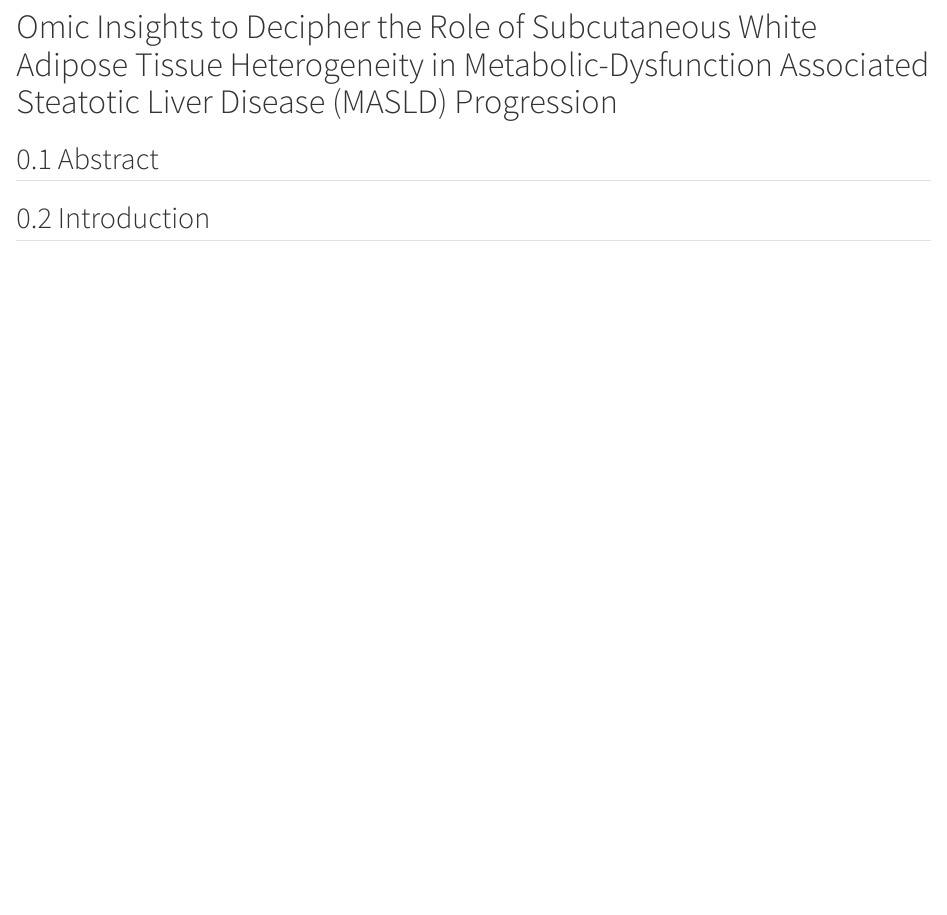
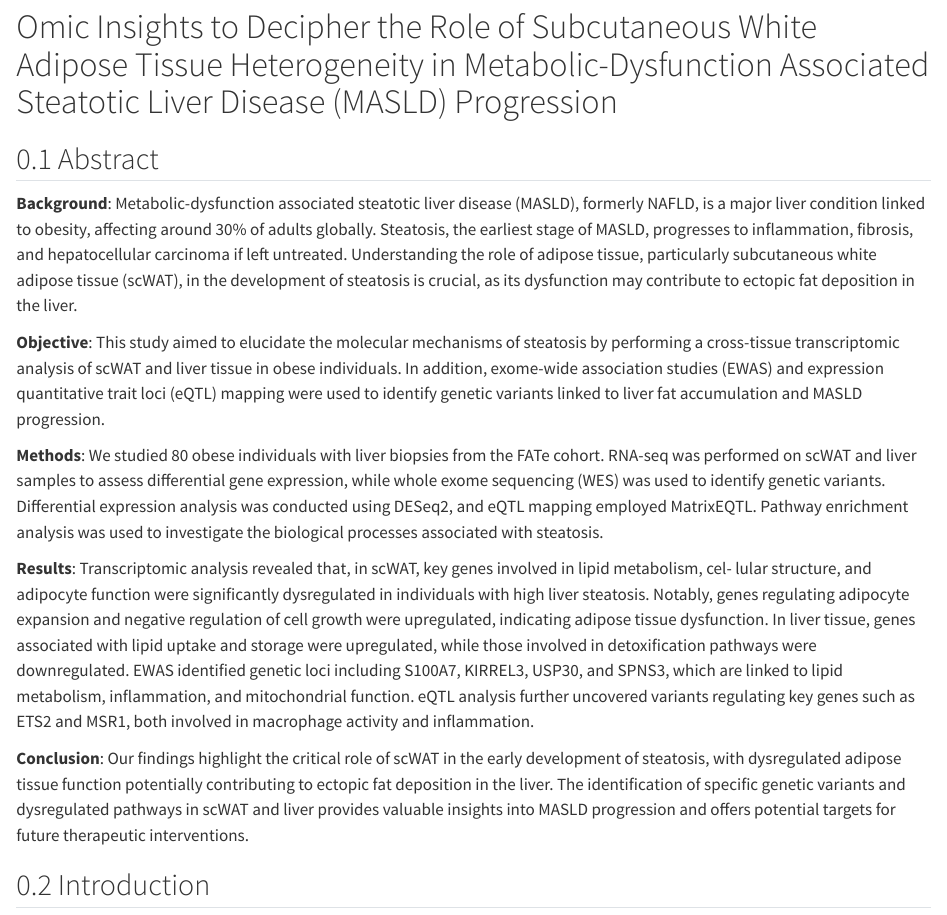
Before and after one commit to arbones/TFM, a Quarto document (intro.qmd): the page in a window 1100 px wide, from 70 px down. Rendered offline with R 4.5, knitr and Pandoc in place of Quarto, with nearby package versions; some code elsewhere in the file could not run offline.

Commit message:
abstract included and manuscript in PDF

```diff
--- a/intro.qmd
+++ b/intro.qmd
@@ -36,6 +36,16 @@ meta_data <- read_csv("data/20240813_metadata.csv") |>
 # Omic Insights to Decipher the Role of Subcutaneous White Adipose Tissue Heterogeneity in Metabolic-Dysfunction Associated Steatotic Liver Disease (MASLD) Progression {.unnumbered}
 
 ## Abstract
+
+__Background__: Metabolic-dysfunction associated steatotic liver disease (MASLD), formerly NAFLD, is a major liver condition linked to obesity, affecting around 30% of adults globally. Steatosis, the earliest stage of MASLD, progresses to inflammation, fibrosis, and hepatocellular carcinoma if left untreated. Understanding the role of adipose tissue, particularly subcutaneous white adipose tissue (scWAT), in the development of steatosis is crucial, as its dysfunction may contribute to ectopic fat deposition in the liver.
+
+__Objective__: This study aimed to elucidate the molecular mechanisms of steatosis by performing a cross-tissue transcriptomic analysis of scWAT and liver tissue in obese individuals. In addition, exome-wide association studies (EWAS) and expression quantitative trait loci (eQTL) mapping were used to identify genetic variants linked to liver fat accumulation and MASLD progression.
+
+__Methods__: We studied 80 obese individuals with liver biopsies from the FATe cohort. RNA-seq was performed on scWAT and liver samples to assess differential gene expression, while whole exome sequencing (WES) was used to identify genetic variants. Differential expression analysis was conducted using DESeq2, and eQTL mapping employed MatrixEQTL. Pathway enrichment analysis was used to investigate the biological processes associated with steatosis.
+
+__Results__: Transcriptomic analysis revealed that, in scWAT, key genes involved in lipid metabolism, cel- lular structure, and adipocyte function were significantly dysregulated in individuals with high liver steatosis. Notably, genes regulating adipocyte expansion and negative regulation of cell growth were upregulated, indicating adipose tissue dysfunction. In liver tissue, genes associated with lipid uptake and storage were upregulated, while those involved in detoxification pathways were downregulated. EWAS identified genetic loci including S100A7, KIRREL3, USP30, and SPNS3, which are linked to lipid metabolism, inflammation, and mitochondrial function. eQTL analysis further uncovered variants regulating key genes such as ETS2 and MSR1, both involved in macrophage activity and inflammation.
+
+__Conclusion__: Our findings highlight the critical role of scWAT in the early development of steatosis, with dysregulated adipose tissue function potentially contributing to ectopic fat deposition in the liver. The identification of specific genetic variants and dysregulated pathways in scWAT and liver provides valuable insights into MASLD progression and offers potential targets for future therapeutic interventions.
 
 ## Introduction
 
```
Also changed, not shown: docs/search.json, manuscript_v.1.pdf (added), 1 other file.
